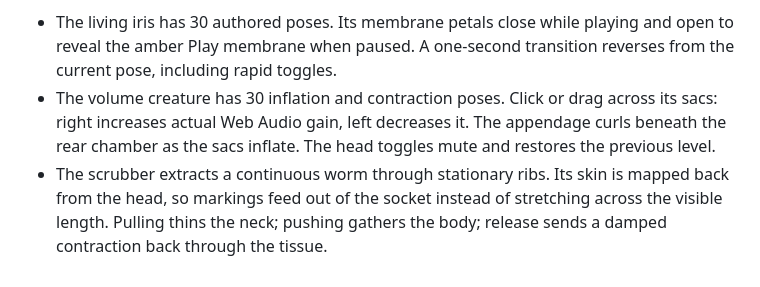
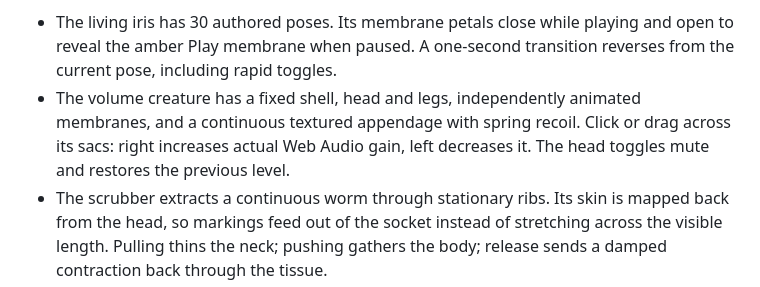
Before and after one commit to chadnickbok/maw-videojs-skin, a Markdown page: README.md, the part around the change. Rendered like a GitHub page.

Commit message:
Separate Thorax's rigid volume skeleton, quick sacs and recoiling tendon; reduce iris size

```diff
--- a/README.md
+++ b/README.md
@@ -65,10 +65,10 @@ absorbs changes in width and height without stretching the foreground organs.
 - The living iris has 30 authored poses. Its membrane petals close while playing
   and open to reveal the amber Play membrane when paused. A one-second
   transition reverses from the current pose, including rapid toggles.
-- The volume creature has 30 inflation and contraction poses. Click or drag
-  across its sacs: right increases actual Web Audio gain, left decreases it.
-  The appendage curls beneath the rear chamber as the sacs inflate. The head
-  toggles mute and restores the previous level.
+- The volume creature has a fixed shell, head and legs, independently animated
+  membranes, and a continuous textured appendage with spring recoil. Click or
+  drag across its sacs: right increases actual Web Audio gain, left decreases it.
+  The head toggles mute and restores the previous level.
 - The scrubber extracts a continuous worm through stationary ribs. Its skin is
   mapped back from the head, so markings feed out of the socket instead of
   stretching across the visible length. Pulling thins the neck; pushing gathers
```
Also changed, not shown: docs/thorax/volume/firm-phone.jpg (added), 8 other files.
